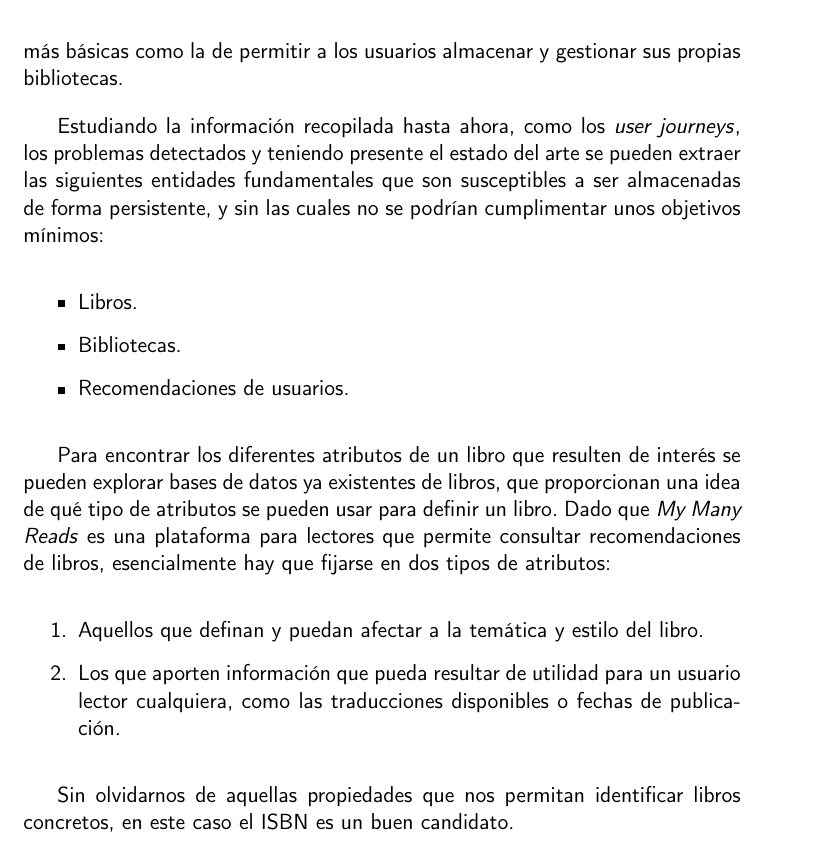
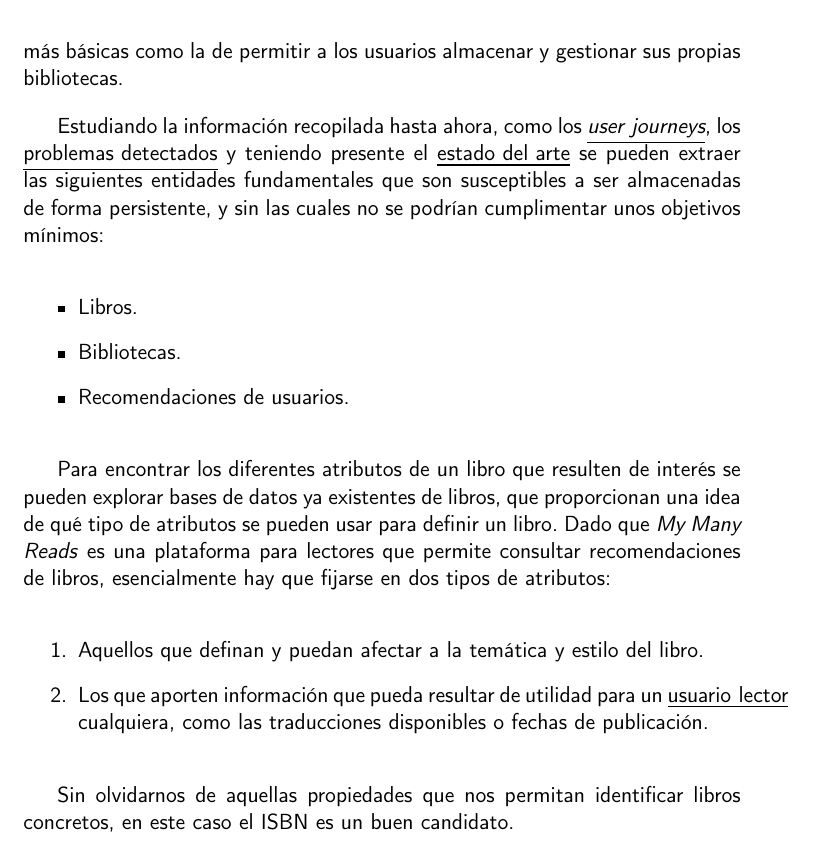
Before and after one commit to Anglepi/My-Many-Reads, a LaTeX book (docs/tex/proyecto.tex, which reads docs/tex/secciones/05_implementacion.tex): part of page 62 of 69, cut so that both start at the same text. Compiled offline with pdfLaTeX.

Commit message:
#89 Add references and formatting to visualize these are actually clickable

```diff
--- a/docs/tex/secciones/05_implementacion.tex
+++ b/docs/tex/secciones/05_implementacion.tex
@@ -389,7 +389,7 @@ Conociendo ya todos estos aspectos, solo resta hacer algo de experimentación ju
 
 Una parte fundamental de este proyecto son los datos, pues para perfeccionar su principal atractivo, las recomendaciones, será necesario realizar procesamientos con grandes cantidades de libros, y tampoco debemos olvidar funcionalidades más básicas como la de permitir a los usuarios almacenar y gestionar sus propias bibliotecas.
 
-Estudiando la información recopilada hasta ahora, como los \hyperref[user journeys]{\textit{user journeys}}, los \hyperref[problemas de los usuarios]{problemas detectados} y teniendo presente el \hyperref[Estado del arte]{estado del arte} se pueden extraer las siguientes entidades fundamentales que son susceptibles a ser almacenadas de forma persistente, y sin las cuales no se podrían cumplimentar unos objetivos mínimos:
+Estudiando la información recopilada hasta ahora, como los \hyperref[user journeys]{\textit{\underline{user journeys}}}, los \hyperref[problemas de los usuarios]{\underline{problemas detectados}} y teniendo presente el \hyperref[Estado del arte]{\underline{estado del arte}} se pueden extraer las siguientes entidades fundamentales que son susceptibles a ser almacenadas de forma persistente, y sin las cuales no se podrían cumplimentar unos objetivos mínimos:
 
 \begin{itemize}
     \item Libros.
@@ -401,7 +401,7 @@ Para encontrar los diferentes atributos de un libro que resulten de interés se
 
 \begin{enumerate}
     \item Aquellos que definan y puedan afectar a la temática y estilo del libro.
-    \item Los que aporten información que pueda resultar de utilidad para un usuario lector cualquiera, como las traducciones disponibles o fechas de publicación.
+    \item Los que aporten información que pueda resultar de utilidad para un \hyperref[usuario lector]{\underline{usuario lector}} cualquiera, como las traducciones disponibles o fechas de publicación.
 \end{enumerate}
 
 Sin olvidarnos de aquellas propiedades que nos permitan identificar libros concretos, en este caso el ISBN es un buen candidato.
```
Also changed, not shown: docs/tex/secciones/02_estado_del_arte.tex (+1 -1 lines).
